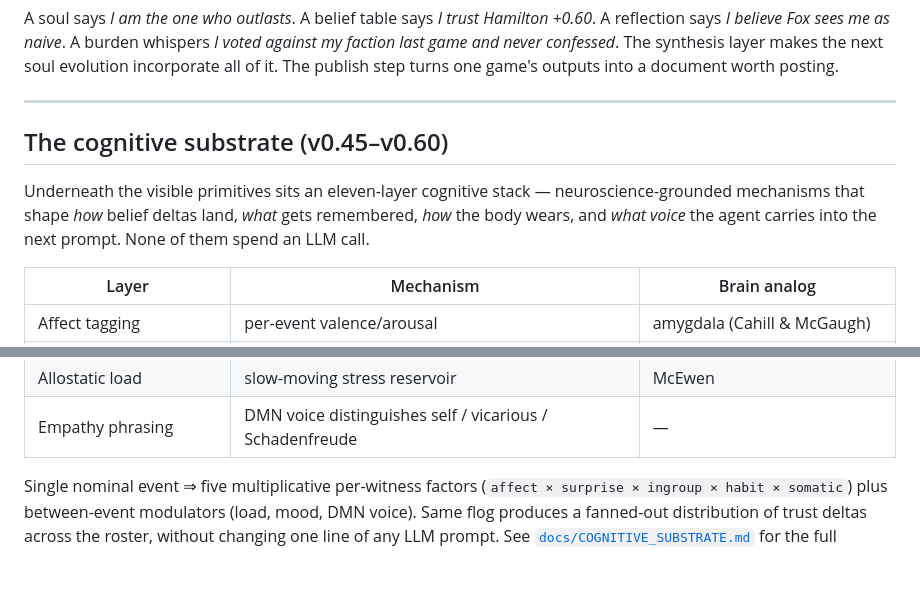
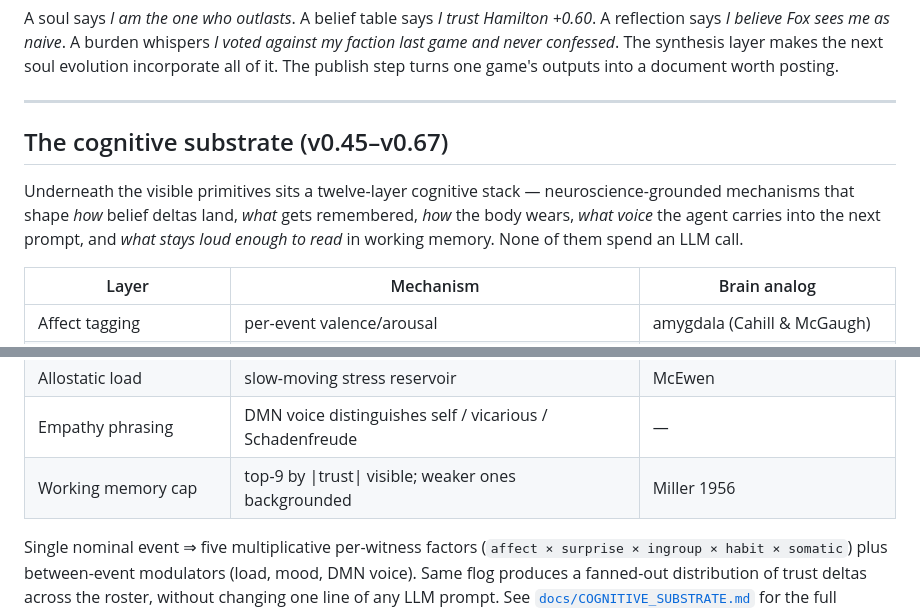
Before and after one commit to MatthewTracy/anima, a Markdown page: README.md, 2 parts joined by grey strips. Drawn GitHub-style; blank space fills up the shorter version.

```diff
--- a/README.md
+++ b/README.md
@@ -52,9 +52,9 @@ A soul says *I am the one who outlasts*. A belief table says *I trust Hamilton +
 
 ---
 
-## The cognitive substrate (v0.45–v0.60)
+## The cognitive substrate (v0.45–v0.67)
 
-Underneath the visible primitives sits an eleven-layer cognitive stack — neuroscience-grounded mechanisms that shape *how* belief deltas land, *what* gets remembered, *how* the body wears, and *what voice* the agent carries into the next prompt. None of them spend an LLM call.
+Underneath the visible primitives sits a twelve-layer cognitive stack — neuroscience-grounded mechanisms that shape *how* belief deltas land, *what* gets remembered, *how* the body wears, *what voice* the agent carries into the next prompt, and *what stays loud enough to read* in working memory. None of them spend an LLM call.
 
 | Layer | Mechanism | Brain analog |
 |---|---|---|
@@ -69,6 +69,7 @@ Underneath the visible primitives sits an eleven-layer cognitive stack — neuro
 | Somatic markers | DNA × event collision → arousal amplification | Damasio |
 | Allostatic load | slow-moving stress reservoir | McEwen |
 | Empathy phrasing | DMN voice distinguishes self / vicarious / Schadenfreude | — |
+| Working memory cap | top-9 by \|trust\| visible; weaker ones backgrounded | Miller 1956 |
 
 Single nominal event ⇒ five multiplicative per-witness factors (`affect × surprise × ingroup × habit × somatic`) plus between-event modulators (load, mood, DMN voice). Same flog produces a fanned-out distribution of trust deltas across the roster, without changing one line of any LLM prompt. See [`docs/COGNITIVE_SUBSTRATE.md`](docs/COGNITIVE_SUBSTRATE.md) for the full pipeline diagram, citations, and composition examples.
 
```
Also changed, not shown: CHANGELOG.md (+4 -1 lines), docs/COGNITIVE_SUBSTRATE.md (+20 -2 lines).
